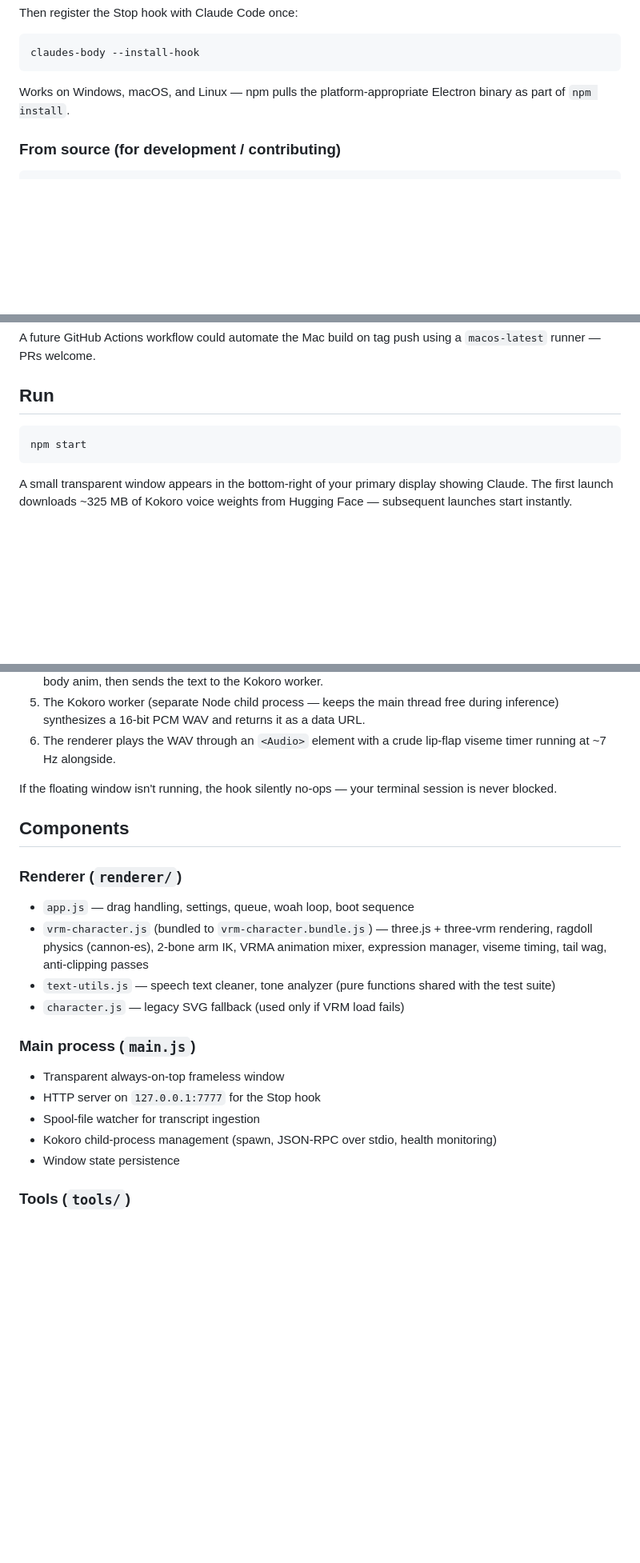
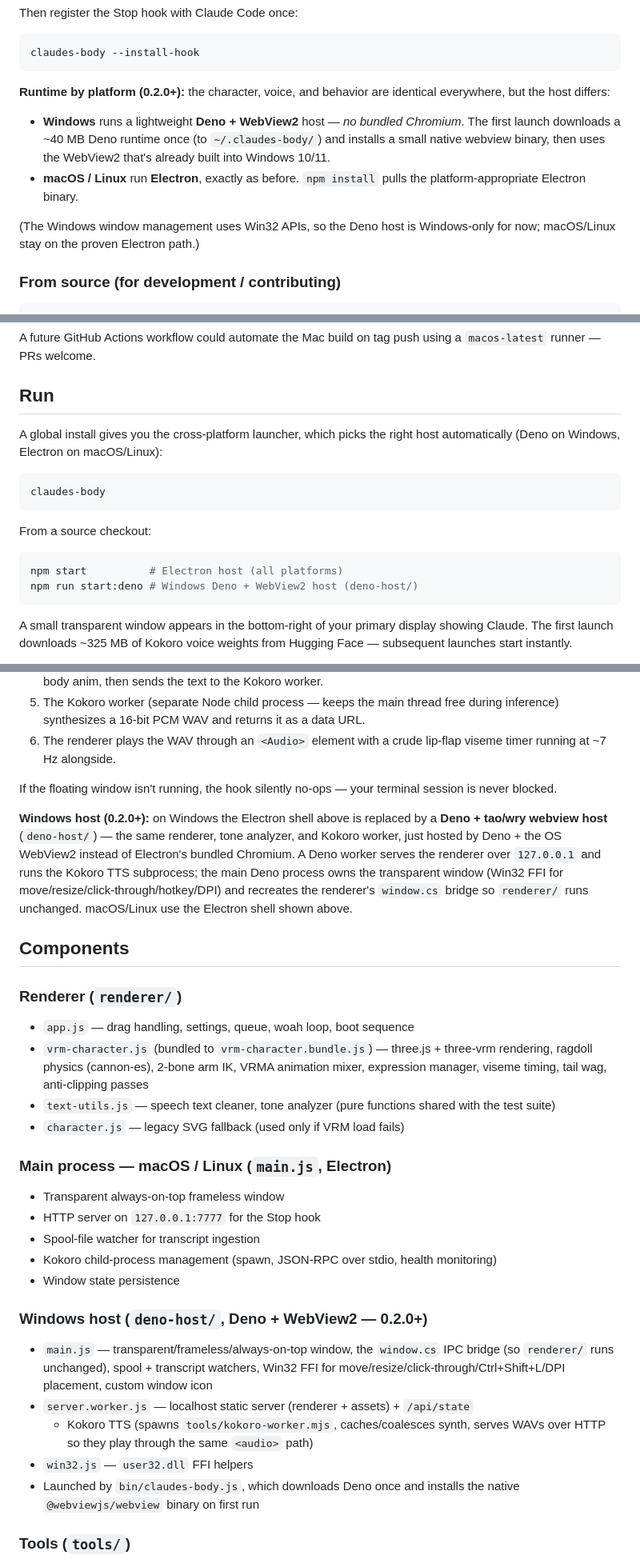
Before and after one commit to SkyeShark/claudes-body, a Markdown page: README.md, 3 parts joined by grey strips. Shown at 80% size. Rendered like a GitHub page; blank space fills up the shorter version.

Commit message:
README: document the Windows Deno + WebView2 host (0.2.0)
Adds the per-platform runtime note (Deno on Windows, Electron on macOS/Linux),
the deno-host/ component breakdown, and clarifies `claudes-body` /
`npm run start:deno` vs `npm start`.

Co-Authored-By: Claude Opus 4.8 (1M context) <noreply@anthropic.com>

````diff
--- a/README.md
+++ b/README.md
@@ -70,8 +70,18 @@ Then register the Stop hook with Claude Code once:
 claudes-body --install-hook
 ```
 
-Works on Windows, macOS, and Linux — npm pulls the platform-appropriate
-Electron binary as part of `npm install`.
+**Runtime by platform (0.2.0+):** the character, voice, and behavior are
+identical everywhere, but the host differs:
+
+- **Windows** runs a lightweight **Deno + WebView2** host — *no bundled
+  Chromium*. The first launch downloads a ~40 MB Deno runtime once (to
+  `~/.claudes-body/`) and installs a small native webview binary, then uses
+  the WebView2 that's already built into Windows 10/11.
+- **macOS / Linux** run **Electron**, exactly as before. `npm install` pulls
+  the platform-appropriate Electron binary.
+
+(The Windows window management uses Win32 APIs, so the Deno host is
+Windows-only for now; macOS/Linux stay on the proven Electron path.)
 
 ### From source (for development / contributing)
 
@@ -113,8 +123,18 @@ push using a `macos-latest` runner — PRs welcome.
 
 ## Run
 
+A global install gives you the cross-platform launcher, which picks the right
+host automatically (Deno on Windows, Electron on macOS/Linux):
+
 ```bash
-npm start
+claudes-body
+```
+
+From a source checkout:
+
+```bash
+npm start          # Electron host (all platforms)
+npm run start:deno # Windows Deno + WebView2 host (deno-host/)
 ```
 
 A small transparent window appears in the bottom-right of your primary
@@ -209,6 +229,15 @@ Edit the rule table in `renderer/text-utils.js` to tune the keywords.
 If the floating window isn't running, the hook silently no-ops — your
 terminal session is never blocked.
 
+**Windows host (0.2.0+):** on Windows the Electron shell above is replaced by
+a **Deno + tao/wry webview host** (`deno-host/`) — the same renderer, tone
+analyzer, and Kokoro worker, just hosted by Deno + the OS WebView2 instead of
+Electron's bundled Chromium. A Deno worker serves the renderer over
+`127.0.0.1` and runs the Kokoro TTS subprocess; the main Deno process owns the
+transparent window (Win32 FFI for move/resize/click-through/hotkey/DPI) and
+recreates the renderer's `window.cs` bridge so `renderer/` runs unchanged.
+macOS/Linux use the Electron shell shown above.
+
 ## Components
 
 ### Renderer (`renderer/`)
@@ -221,13 +250,25 @@ terminal session is never blocked.
   shared with the test suite)
 - `character.js` — legacy SVG fallback (used only if VRM load fails)
 
-### Main process (`main.js`)
+### Main process — macOS / Linux (`main.js`, Electron)
 - Transparent always-on-top frameless window
 - HTTP server on `127.0.0.1:7777` for the Stop hook
 - Spool-file watcher for transcript ingestion
 - Kokoro child-process management (spawn, JSON-RPC over stdio,
   health monitoring)
 - Window state persistence
+
+### Windows host (`deno-host/`, Deno + WebView2 — 0.2.0+)
+- `main.js` — transparent/frameless/always-on-top window, the `window.cs`
+  IPC bridge (so `renderer/` runs unchanged), spool + transcript watchers,
+  Win32 FFI for move/resize/click-through/Ctrl+Shift+L/DPI placement, custom
+  window icon
+- `server.worker.js` — localhost static server (renderer + assets) + `/api/state`
+  + Kokoro TTS (spawns `tools/kokoro-worker.mjs`, caches/coalesces synth, serves
+  WAVs over HTTP so they play through the same `<audio>` path)
+- `win32.js` — `user32.dll` FFI helpers
+- Launched by `bin/claudes-body.js`, which downloads Deno once and installs
+  the native `@webviewjs/webview` binary on first run
 
 ### Tools (`tools/`)
 - `bake-voice-lines.mjs` (`npm run bake-voices`) — pre-renders the
````
